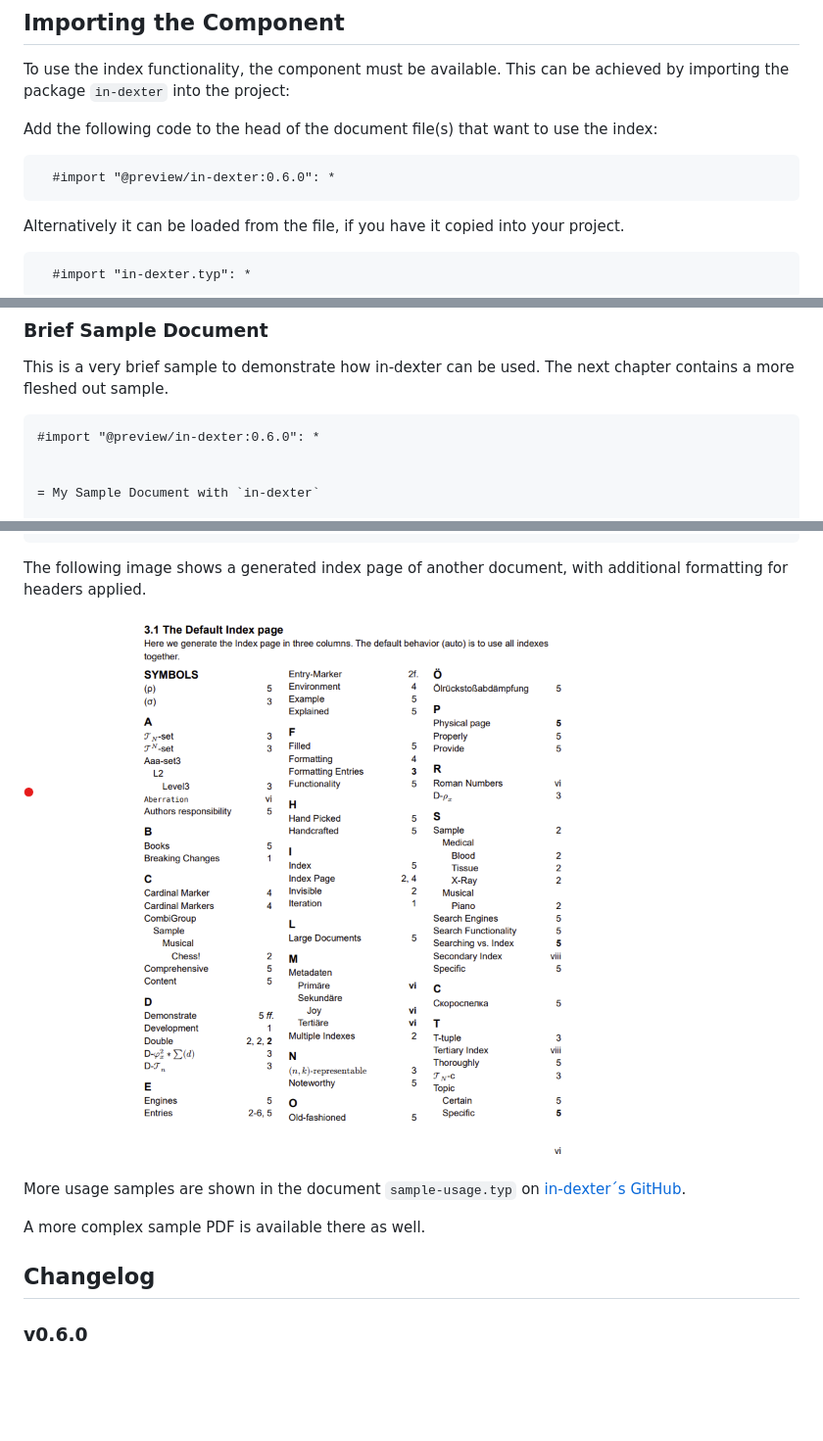
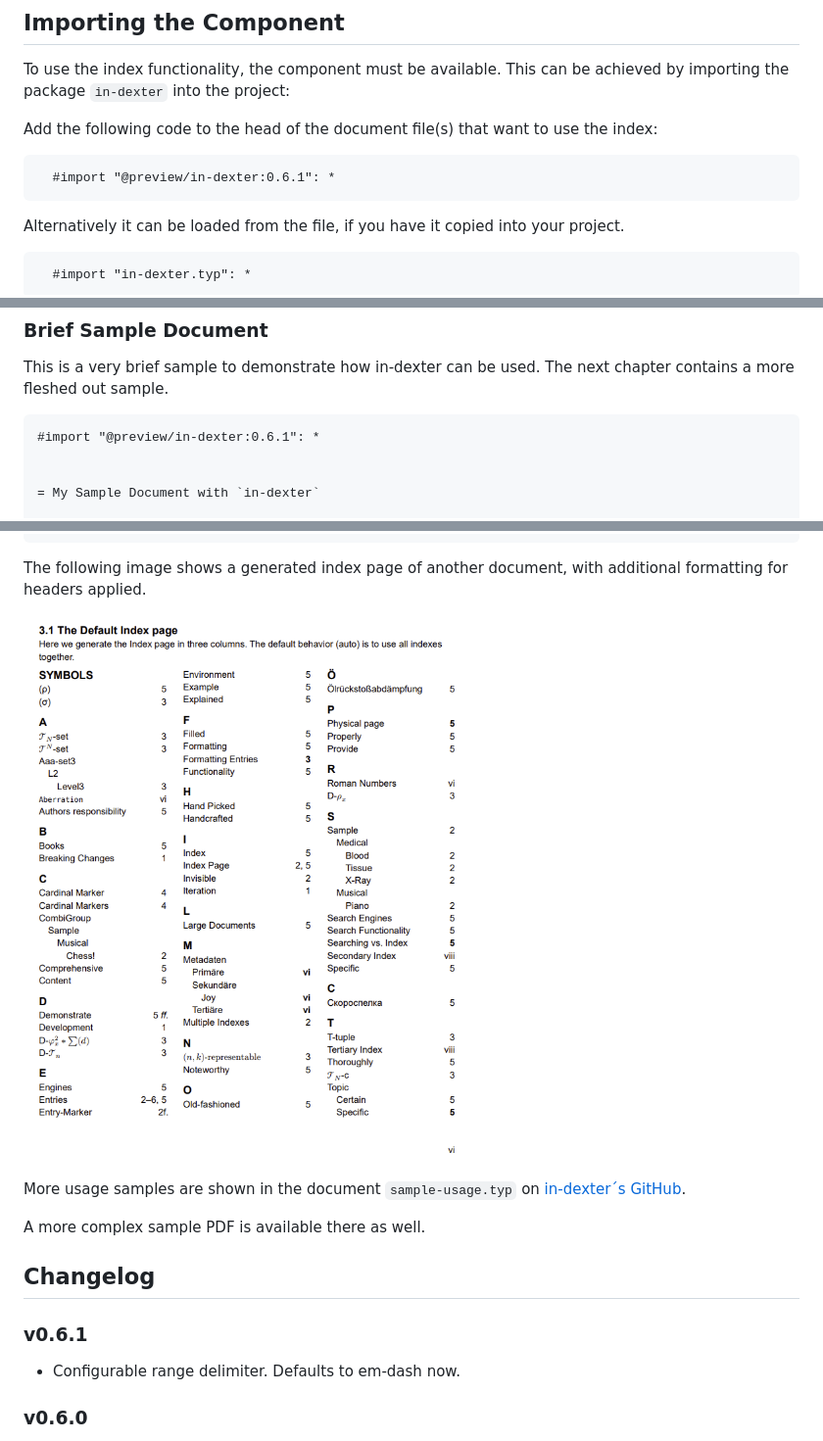
Before and after one commit to RolfBremer/in-dexter, a Markdown page: README.md, 3 parts joined by grey strips. Shown at 98% size. GitHub-like rendering; pictures changed too: gallery/SampleIndex.png; blank space fills up the shorter version.

Commit message:
Configurable range delimiter. Defaults to em-dash now.

````diff
--- a/README.md
+++ b/README.md
@@ -52,7 +53,7 @@ Add the following code to the head of the document file(s)
 that want to use the index:
 
 ```typ
-  #import "@preview/in-dexter:0.6.0": *
+  #import "@preview/in-dexter:0.6.1": *
 ```
 
 Alternatively it can be loaded from the file, if you have it copied into your project.
@@ -144,7 +145,7 @@ This is a very brief sample to demonstrate how in-dexter can be used. The next c
 contains a more fleshed out sample.
 
 ```typ
-#import "@preview/in-dexter:0.6.0": *
+#import "@preview/in-dexter:0.6.1": *
 
 
 = My Sample Document with `in-dexter`
@@ -230,6 +231,10 @@ A more complex sample PDF is available there as well.
 </span>
 
 ## Changelog
+
+### v0.6.1
+
+* Configurable range delimiter. Defaults to em-dash now.
 
 ### v0.6.0
 
````
Also changed, not shown: other parts of README.md (+2 -1 lines), 5 other files.
